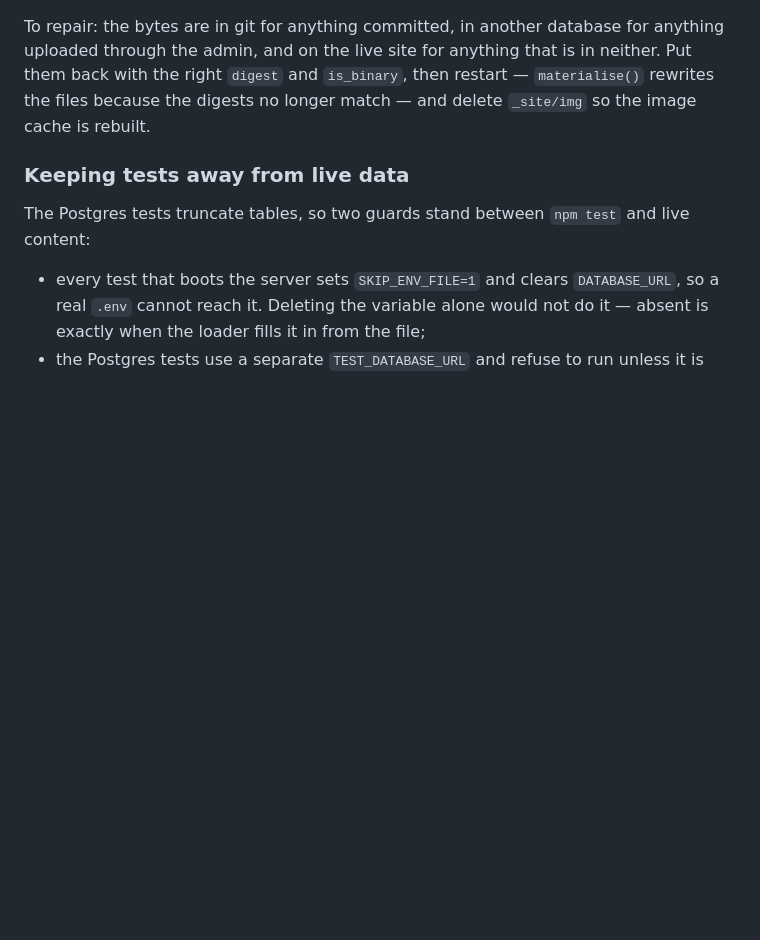
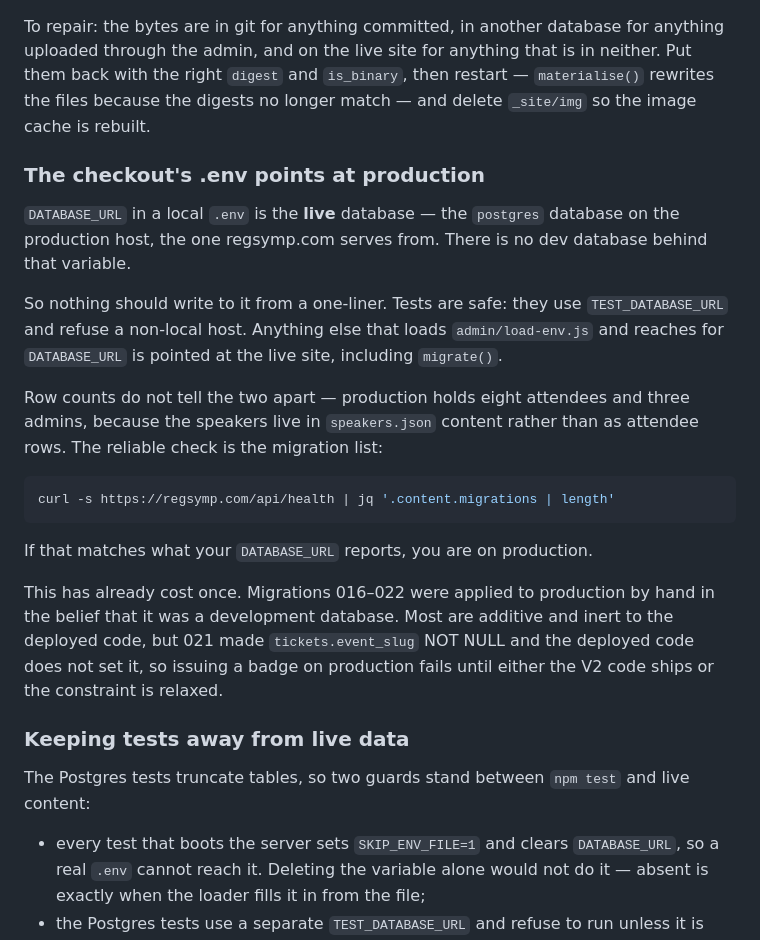
Before and after one commit to Chrissou78/Regsymp, a Markdown page: DEPLOY.md, the part around the change. Rendered like a GitHub page; blank space fills up the shorter version.

Commit message:
Write down that the checkout's .env is production
DATABASE_URL in a local .env is the live database, not a dev one. Row counts
do not tell them apart -- production holds eight attendees, because the
speakers are content rather than attendee rows -- so the migration list is the
check that works.

Worth the paragraph: migrations 016-022 were applied to production by hand on
the strength of that wrong reading, and 021 made tickets.event_slug NOT NULL
while the deployed code does not set it.

````diff
--- a/DEPLOY.md
+++ b/DEPLOY.md
@@ -517,6 +517,33 @@ that is in neither. Put them back with the right `digest` and `is_binary`,
 then restart — `materialise()` rewrites the files because the digests no
 longer match — and delete `_site/img` so the image cache is rebuilt.
 
+### The checkout's .env points at production
+
+`DATABASE_URL` in a local `.env` is the **live** database — the `postgres`
+database on the production host, the one regsymp.com serves from. There is no
+dev database behind that variable.
+
+So nothing should write to it from a one-liner. Tests are safe: they use
+`TEST_DATABASE_URL` and refuse a non-local host. Anything else that loads
+`admin/load-env.js` and reaches for `DATABASE_URL` is pointed at the live site,
+including `migrate()`.
+
+Row counts do not tell the two apart — production holds eight attendees and
+three admins, because the speakers live in `speakers.json` content rather than
+as attendee rows. The reliable check is the migration list:
+
+```bash
+curl -s https://regsymp.com/api/health | jq '.content.migrations | length'
+```
+
+If that matches what your `DATABASE_URL` reports, you are on production.
+
+This has already cost once. Migrations 016–022 were applied to production by
+hand in the belief that it was a development database. Most are additive and
+inert to the deployed code, but 021 made `tickets.event_slug` NOT NULL and the
+deployed code does not set it, so issuing a badge on production fails until
+either the V2 code ships or the constraint is relaxed.
+
 ### Keeping tests away from live data
 
 The Postgres tests truncate tables, so two guards stand between `npm test` and
````
